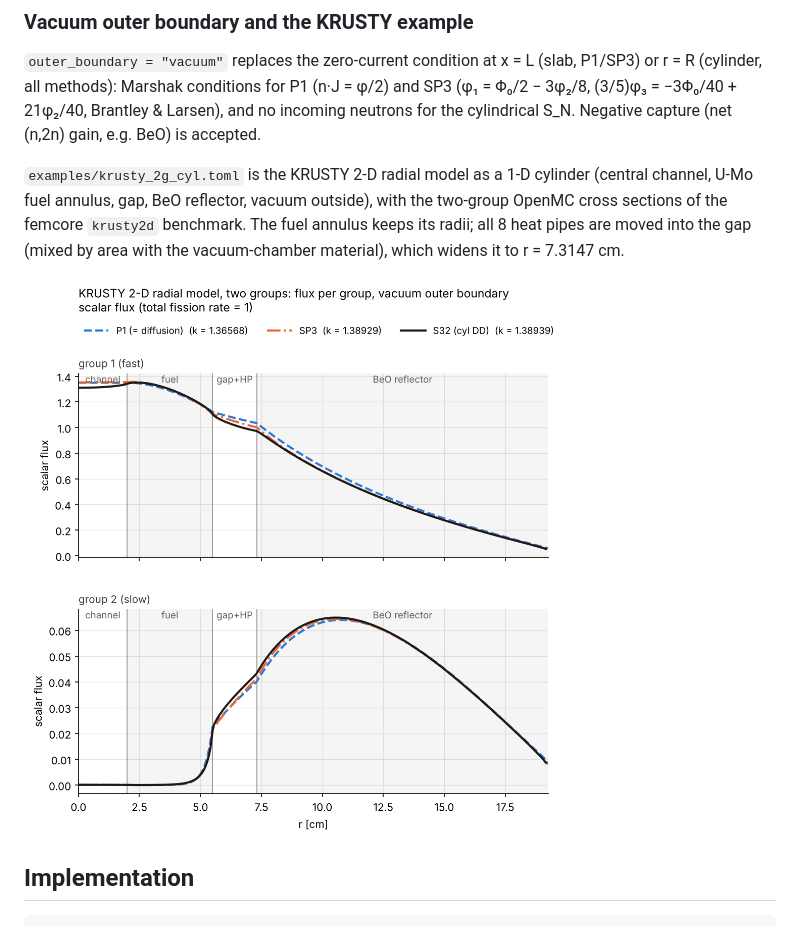
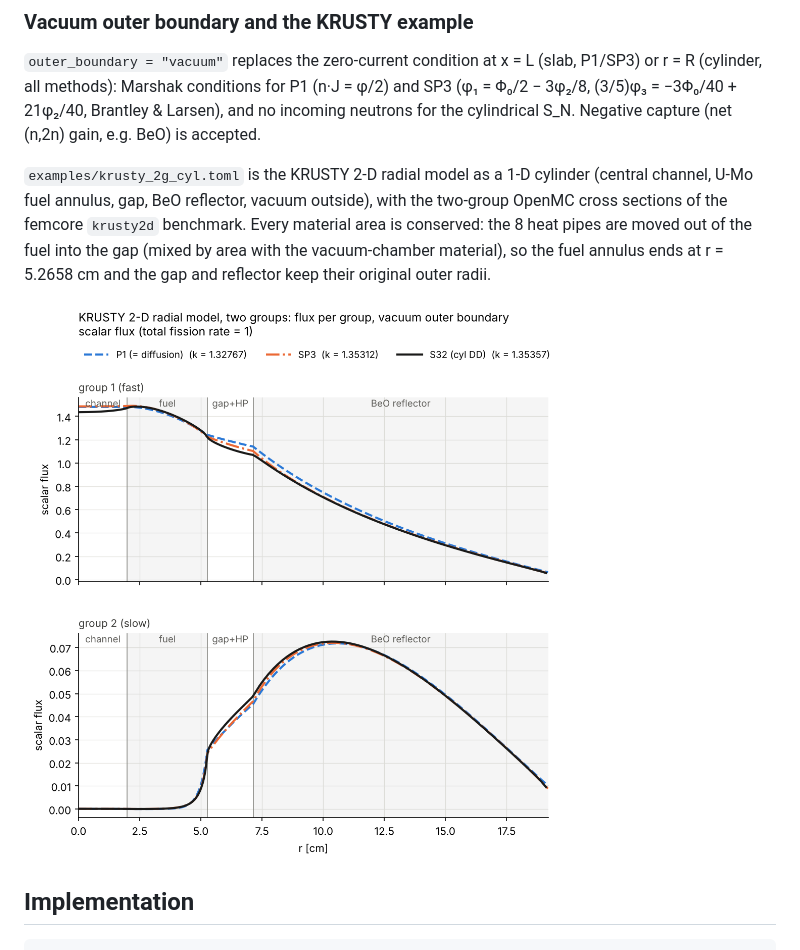
Before and after one commit to alcfb/slab1g, a Markdown page: README.md, the part around the change. Rendered like a GitHub page; pictures changed too: docs/img/krusty_2g_cyl_flux.png.

Commit message:
KRUSTY example: conserve the fuel area
The heat pipes are moved out of the fuel into the gap with every material area
conserved: fuel outer radius 5.4995 -> 5.2658 cm (real fuel area 74.62 cm2),
gap keeps its outer radius 7.1406 cm (vacuum chamber + all heat pipes,
13.9 % heat pipe), BeO reflector unchanged.

Co-Authored-By: Claude Opus 5.5 <noreply@anthropic.com>
Claude-Session: https://claude.ai/code/session_01KxptPvnRLeReVHZnjWER3E

```diff
--- a/README.md
+++ b/README.md
@@ -234,8 +234,9 @@ neutrons for the cylindrical S_N. Negative capture (net (n,2n) gain, e.g. BeO) i
 
 `examples/krusty_2g_cyl.toml` is the KRUSTY 2-D radial model as a 1-D cylinder (central
 channel, U-Mo fuel annulus, gap, BeO reflector, vacuum outside), with the two-group OpenMC
-cross sections of the femcore `krusty2d` benchmark. The fuel annulus keeps its radii; all 8 heat pipes are
-moved into the gap (mixed by area with the vacuum-chamber material), which widens it to r = 7.3147 cm.
+cross sections of the femcore `krusty2d` benchmark. Every material area is conserved: the 8 heat pipes
+are moved out of the fuel into the gap (mixed by area with the vacuum-chamber material), so the fuel
+annulus ends at r = 5.2658 cm and the gap and reflector keep their original outer radii.
 
 ![KRUSTY two-group](docs/img/krusty_2g_cyl_flux.png)
 
```
Also changed, not shown: 1 other file.
